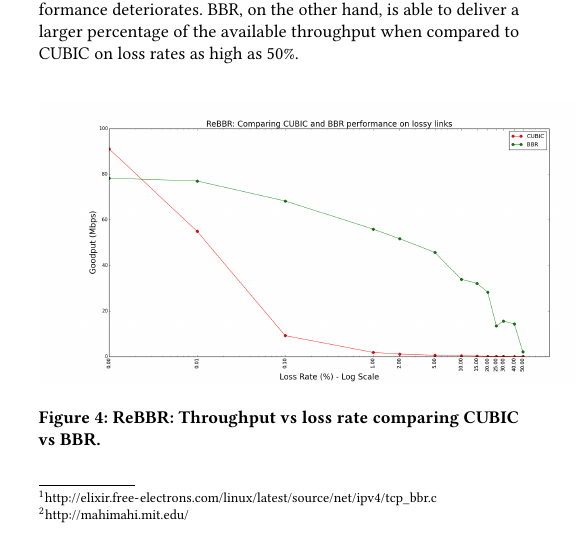
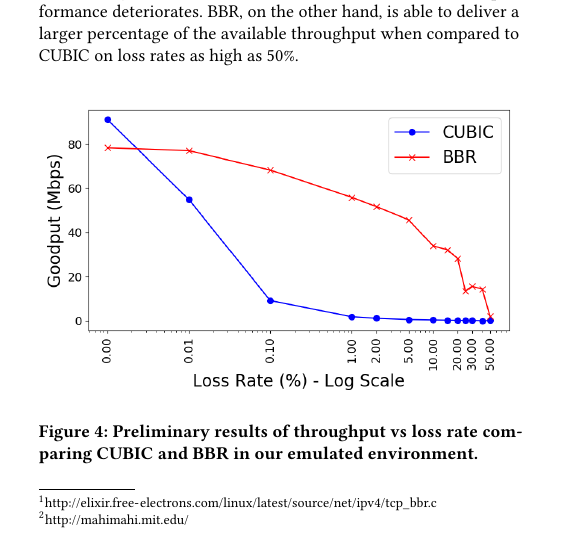
Before and after one commit to jervisfm/rebbr, a LaTeX paper (report/main.tex, which reads report/tex/plans.tex): part of one column of page 2 of 3, cut so that both start at the same text. Compiled offline with pdfLaTeX.

Commit message:
Update figure in report

```diff
--- a/report/tex/plans.tex
+++ b/report/tex/plans.tex
@@ -29,8 +29,9 @@ throughput when compared to CUBIC on loss rates as high as 50\%.
 
 \begin{figure}[h]
   \centering
-  \includegraphics[height=5cm]{./img/rebbr_fig8.png}
-  \caption{ReBBR: Throughput vs loss rate comparing CUBIC vs BBR.}
+  \includegraphics[width=1.0\columnwidth]{./img/rebbr_fig8.png}
+  \caption{Preliminary results of throughput vs loss rate comparing CUBIC and BBR in our
+  emulated environment.}
   \label{fig:rebbr8}
 \end{figure}
 
```
Also changed, not shown: mahimahi/figure8.png, report/img/rebbr_fig8.png, report/main.pdf, 1 other file.
